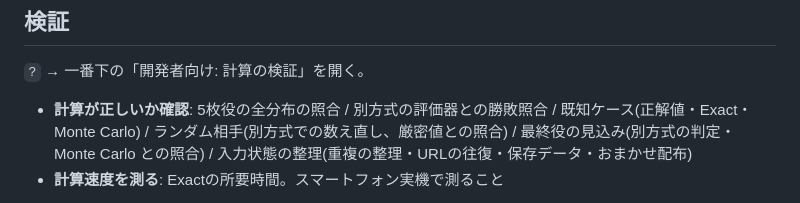
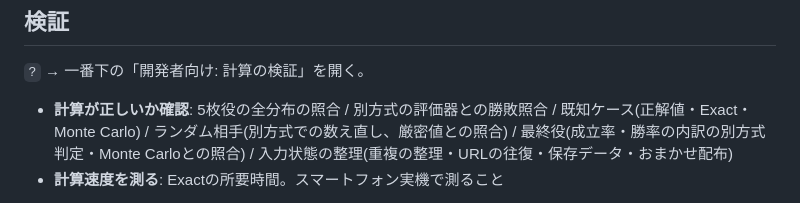
Before and after one commit to menosgrande/DealScope, a Markdown page: README.md, the part around the change. GitHub-like rendering.

Commit message:
Clarify final-hand metric verification

```diff
--- a/README.md
+++ b/README.md
@@ -83,7 +83,7 @@ Flop以降、全員のカードがそろうと、**全員の中でいちばん
 
 `?` → 一番下の「開発者向け: 計算の検証」を開く。
 
-- **計算が正しいか確認**: 5枚役の全分布の照合 / 別方式の評価器との勝敗照合 / 既知ケース(正解値・Exact・Monte Carlo) / ランダム相手(別方式での数え直し、厳密値との照合) / 最終役の見込み(別方式の判定・Monte Carlo との照合) / 入力状態の整理(重複の整理・URLの往復・保存データ・おまかせ配布)
+- **計算が正しいか確認**: 5枚役の全分布の照合 / 別方式の評価器との勝敗照合 / 既知ケース(正解値・Exact・Monte Carlo) / ランダム相手(別方式での数え直し、厳密値との照合) / 最終役(成立率・勝率の内訳の別方式判定・Monte Carloとの照合) / 入力状態の整理(重複の整理・URLの往復・保存データ・おまかせ配布)
 - **計算速度を測る**: Exactの所要時間。スマートフォン実機で測ること
 
 既知ケースの `expected` は、ルールから確定できる値か手計算の値のみ。`expected: null` は、外部の信頼できる計算機の値を入れる枠(サイト名・URL・取得日・条件・引き分けの扱いを併記すること)。推測値は入れない。
```
